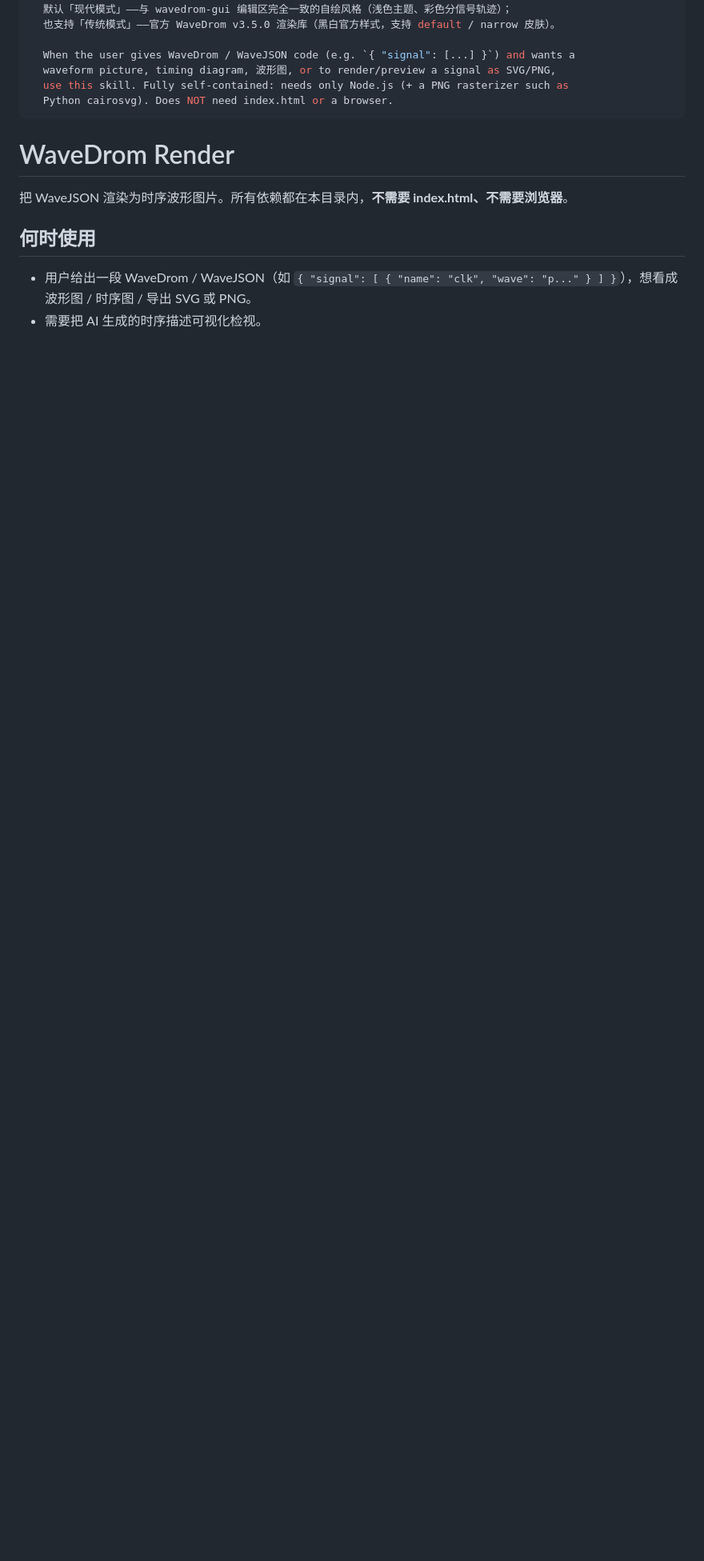
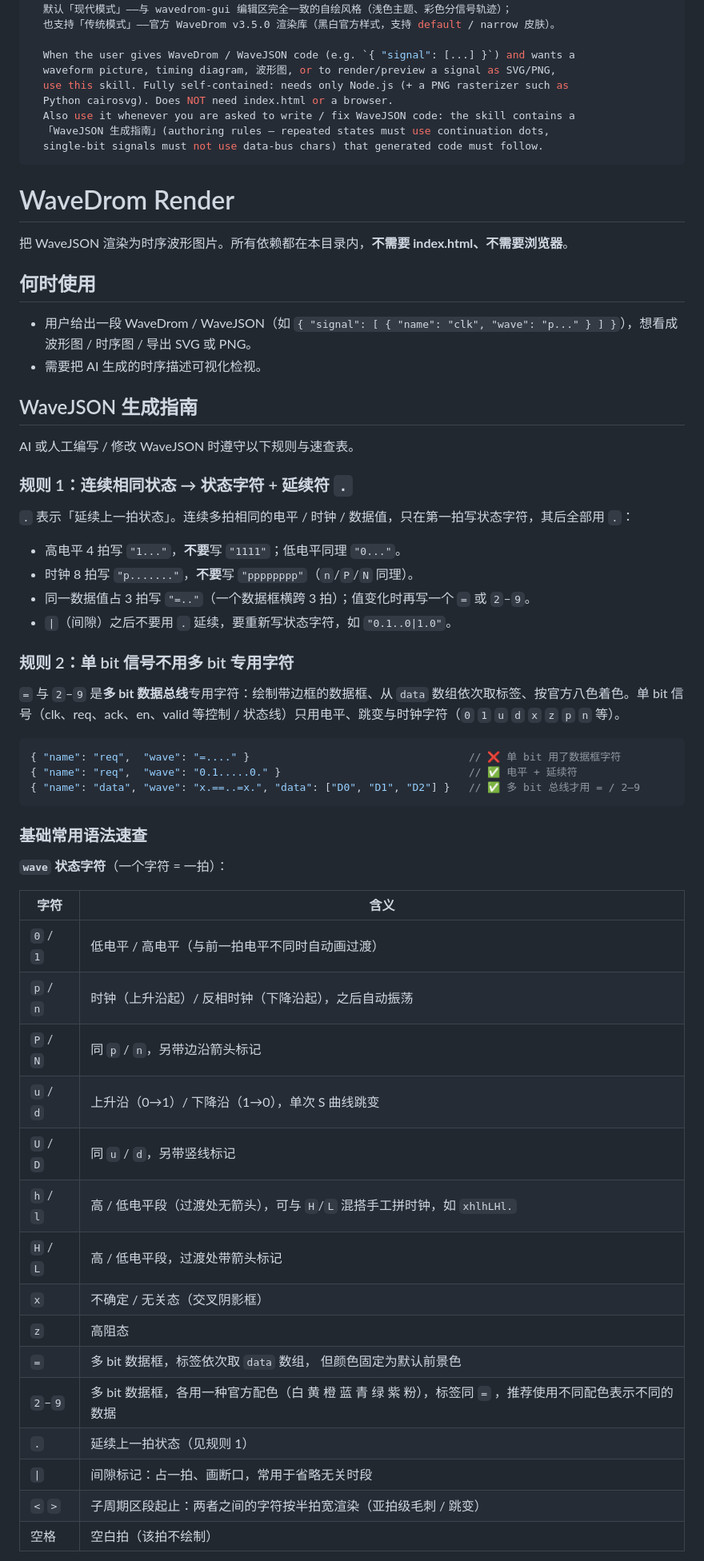
Before and after one commit to imysl0/wavedrom-gui, a Markdown page: SKILL/wavedrom-render/SKILL.md, the part around one of its changes. Shown at 80% size. Rendered like a GitHub page; blank space fills up the shorter version.

Commit message:
docs(skill): 新增 WaveJSON 生成指南——延续符规则、单 bit 禁用数据框字符、基础语法速查

````diff
--- a/SKILL/wavedrom-render/SKILL.md
+++ b/SKILL/wavedrom-render/SKILL.md
@@ -9,6 +9,9 @@ description: >
   waveform picture, timing diagram, 波形图, or to render/preview a signal as SVG/PNG,
   use this skill. Fully self-contained: needs only Node.js (+ a PNG rasterizer such as
   Python cairosvg). Does NOT need index.html or a browser.
+  Also use it whenever you are asked to write / fix WaveJSON code: the skill contains a
+  「WaveJSON 生成指南」(authoring rules — repeated states must use continuation dots,
+  single-bit signals must not use data-bus chars) that generated code must follow.
 ---
 
 # WaveDrom Render
@@ -19,3 +22,49 @@ description: >
 
 - 用户给出一段 WaveDrom / WaveJSON（如 `{ "signal": [ { "name": "clk", "wave": "p..." } ] }`），想看成波形图 / 时序图 / 导出 SVG 或 PNG。
 - 需要把 AI 生成的时序描述可视化检视。
+
+## WaveJSON 生成指南
+
+AI 或人工编写 / 修改 WaveJSON 时遵守以下规则与速查表。
+
+### 规则 1：连续相同状态 → 状态字符 + 延续符 `.`
+
+`.` 表示「延续上一拍状态」。连续多拍相同的电平 / 时钟 / 数据值，只在第一拍写状态字符，其后全部用 `.`：
+
+- 高电平 4 拍写 `"1..."`，**不要**写 `"1111"`；低电平同理 `"0..."`。
+- 时钟 8 拍写 `"p......."`，**不要**写 `"pppppppp"`（`n`/`P`/`N` 同理）。
+- 同一数据值占 3 拍写 `"=.."`（一个数据框横跨 3 拍）；值变化时再写一个 `=` 或 `2`–`9`。
+- `|`（间隙）之后不要用 `.` 延续，要重新写状态字符，如 `"0.1..0|1.0"`。
+
+### 规则 2：单 bit 信号不用多 bit 专用字符
+
+`=` 与 `2`–`9` 是**多 bit 数据总线**专用字符：绘制带边框的数据框、从 `data` 数组依次取标签、按官方八色着色。单 bit 信号（clk、req、ack、en、valid 等控制 / 状态线）只用电平、跳变与时钟字符（`0` `1` `u` `d` `x` `z` `p` `n` 等）。
+
+```jsonc
+{ "name": "req",  "wave": "=...." }                                   // ❌ 单 bit 用了数据框字符
+{ "name": "req",  "wave": "0.1.....0." }                              // ✅ 电平 + 延续符
+{ "name": "data", "wave": "x.==..=x.", "data": ["D0", "D1", "D2"] }   // ✅ 多 bit 总线才用 = / 2–9
+```
+
+### 基础常用语法速查
+
+**`wave` 状态字符**（一个字符 = 一拍）：
+
+| 字符 | 含义 |
+|---|---|
+| `0` / `1` | 低电平 / 高电平（与前一拍电平不同时自动画过渡） |
+| `p` / `n` | 时钟（上升沿起）/ 反相时钟（下降沿起），之后自动振荡 |
+| `P` / `N` | 同 `p` / `n`，另带边沿箭头标记 |
+| `u` / `d` | 上升沿（0→1）/ 下降沿（1→0），单次 S 曲线跳变 |
+| `U` / `D` | 同 `u` / `d`，另带竖线标记 |
+| `h` / `l` | 高 / 低电平段（过渡处无箭头），可与 `H`/`L` 混搭手工拼时钟，如 `xhlhLHl.` |
+| `H` / `L` | 高 / 低电平段，过渡处带箭头标记 |
+| `x` | 不确定 / 无关态（交叉阴影框） |
+| `z` | 高阻态 |
+| `=` | 多 bit 数据框，标签依次取 `data` 数组， 但颜色固定为默认前景色 |
+| `2`–`9` | 多 bit 数据框，各用一种官方配色（白 黄 橙 蓝 青 绿 紫 粉），标签同 `=` ，推荐使用不同配色表示不同的数据|
+| `.` | 延续上一拍状态（见规则 1） |
+| `\|` | 间隙标记：占一拍、画断口，常用于省略无关时段 |
+| `<` `>` | 子周期区段起止：两者之间的字符按半拍宽渲染（亚拍级毛刺 / 跳变） |
+| 空格 | 空白拍（该拍不绘制） |
+
````
Also changed, not shown: other parts of SKILL/wavedrom-render/SKILL.md (+30 -0 lines).
